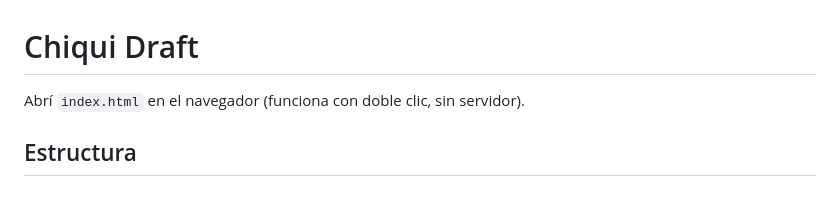
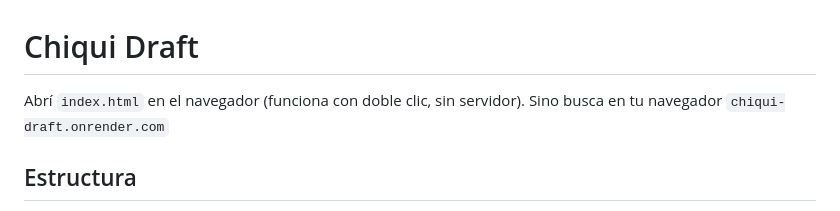
Before and after one commit to Caballito-afk/Chiqui-Draft, a Markdown page: README.md, the part around the change. Rendered like a GitHub page.

```diff
--- a/README.md
+++ b/README.md
@@ -1,7 +1,7 @@
 # Chiqui Draft
 
 Abrí `index.html` en el navegador (funciona con doble clic, sin servidor).
-
+Sino busca en tu navegador `chiqui-draft.onrender.com`
 ## Estructura
 - `index.html` — solo el HTML de las pantallas y la carga ordenada de CSS y JS.
 - `css/` — estilos en el mismo orden de cascada que tenía el archivo original (01 → 10).
```
